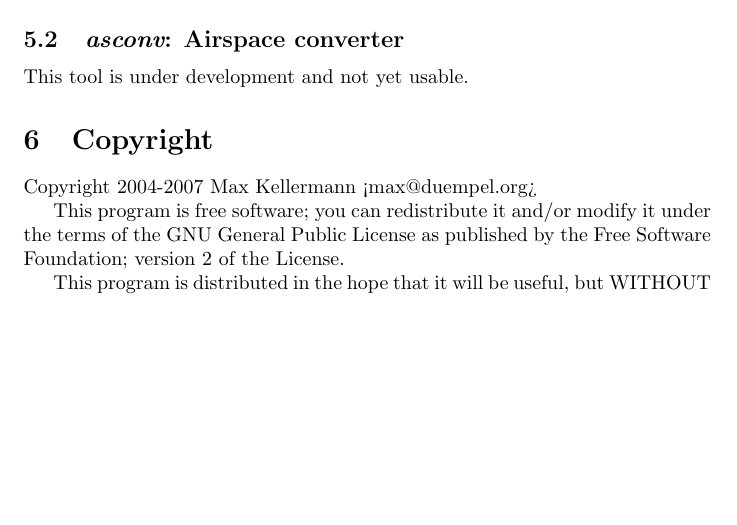
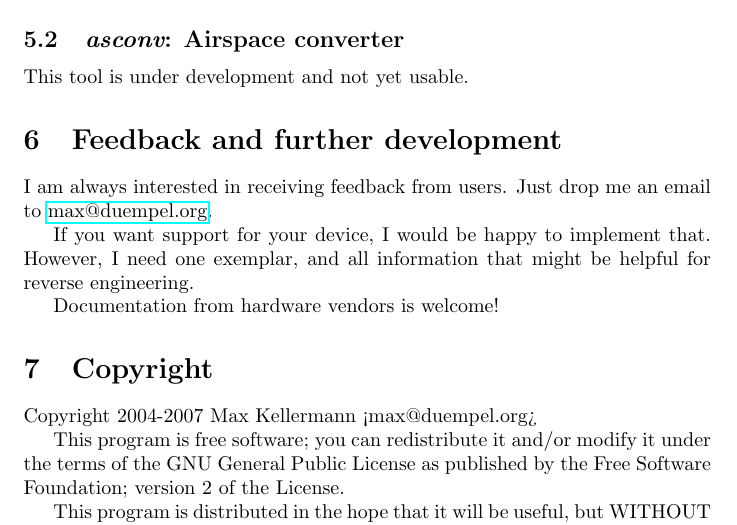
Before and after one commit to MaxKellermann/loggertools, a LaTeX document (doc/loggertools.tex): part of page 3 of 3 before the commit and part of page 3 of 4 after it, cut so that both start at the same text, the shorter picture padded with empty space. Compiled offline with pdfLaTeX.

Commit message:
feedback doc
git-svn-id: svn+ssh://svn.berlios.de/svnroot/repos/loggertools/trunk@307 fae35197-53e2-0310-b5ce-cc51903860e9

```diff
--- a/doc/loggertools.tex
+++ b/doc/loggertools.tex
@@ -133,6 +133,18 @@
 This tool is under development and not yet usable.
 
 
+\section{Feedback and further development}
+
+I am always interested in receiving feedback from users.  Just drop me
+an email to \href{mailto:max@duempel.org}{max@duempel.org}.
+
+If you want support for your device, I would be happy to implement
+that.  However, I need one exemplar, and all information that might be
+helpful for reverse engineering.
+
+Documentation from hardware vendors is welcome!
+
+
 \section{Copyright}
 
 Copyright 2004-2007 Max Kellermann <max@duempel.org>
```
